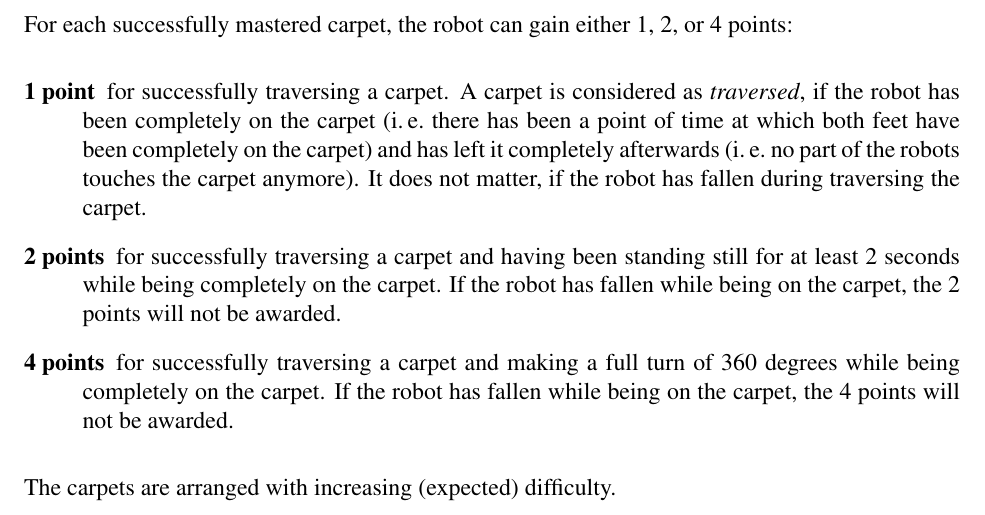
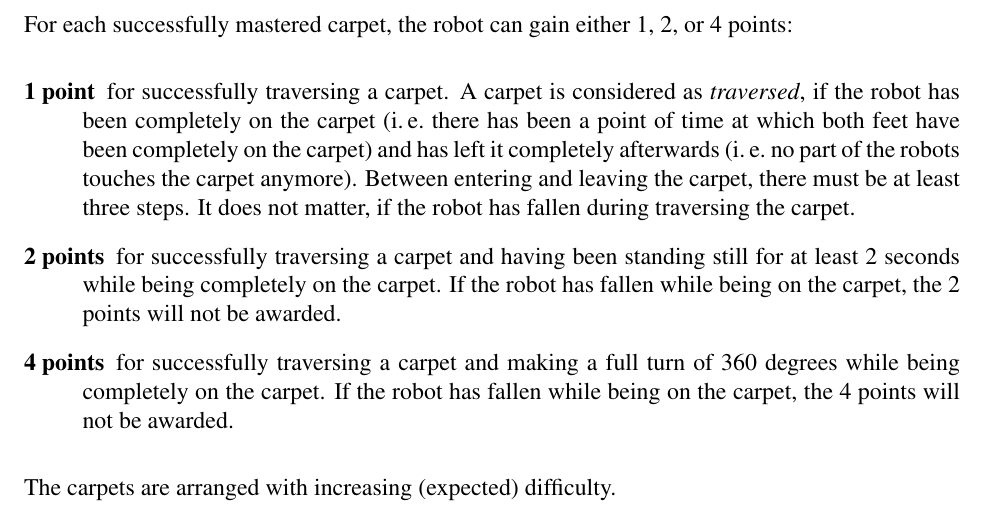
Before and after one commit to RoboCup-SPL/Rules, a LaTeX document (Challenges/Challenges.tex): part of page 4 of 8, cut so that both start at the same text. Compiled offline with pdfLaTeX.

Commit message:
added additional minor rule for walking challenge

```diff
--- a/Challenges/Challenges.tex
+++ b/Challenges/Challenges.tex
@@ -181,7 +181,7 @@ In this challenge, a participating robot has to walk over a number of different
 For each successfully mastered carpet, the robot can gain either 1, 2, or 4 points:
 
 \begin{description}
-\item[1 point] for successfully traversing a carpet. A carpet is considered as \textit{traversed}, if the robot has been completely on the carpet (\ie there has been a point of time at which both feet have been completely on the carpet) and has left it completely afterwards (\ie no part of the robots touches the carpet anymore). It does not matter, if the robot has fallen during traversing the carpet.
+\item[1 point] for successfully traversing a carpet. A carpet is considered as \textit{traversed}, if the robot has been completely on the carpet (\ie there has been a point of time at which both feet have been completely on the carpet) and has left it completely afterwards (\ie no part of the robots touches the carpet anymore). Between entering and leaving the carpet, there must be at least three steps. It does not matter, if the robot has fallen during traversing the carpet.
 \item[2 points] for successfully traversing a carpet and having been standing still for at least 2 seconds while being completely on the carpet. If the robot has fallen while being on the carpet, the 2 points will not be awarded.
 \item[4 points] for successfully traversing a carpet and making a full turn of 360 degrees while being completely on the carpet. If the robot has fallen while being on the carpet, the 4 points will not be awarded.
 \end{description}
```
